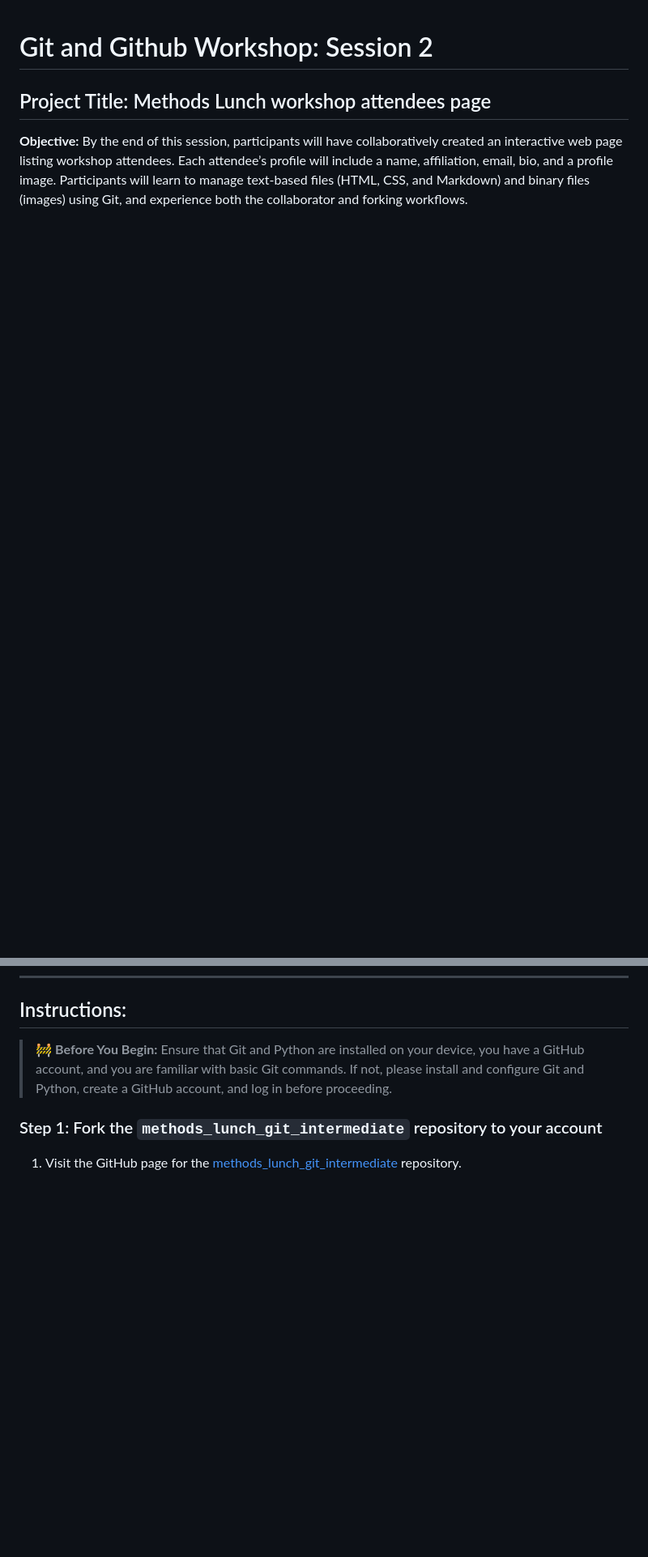
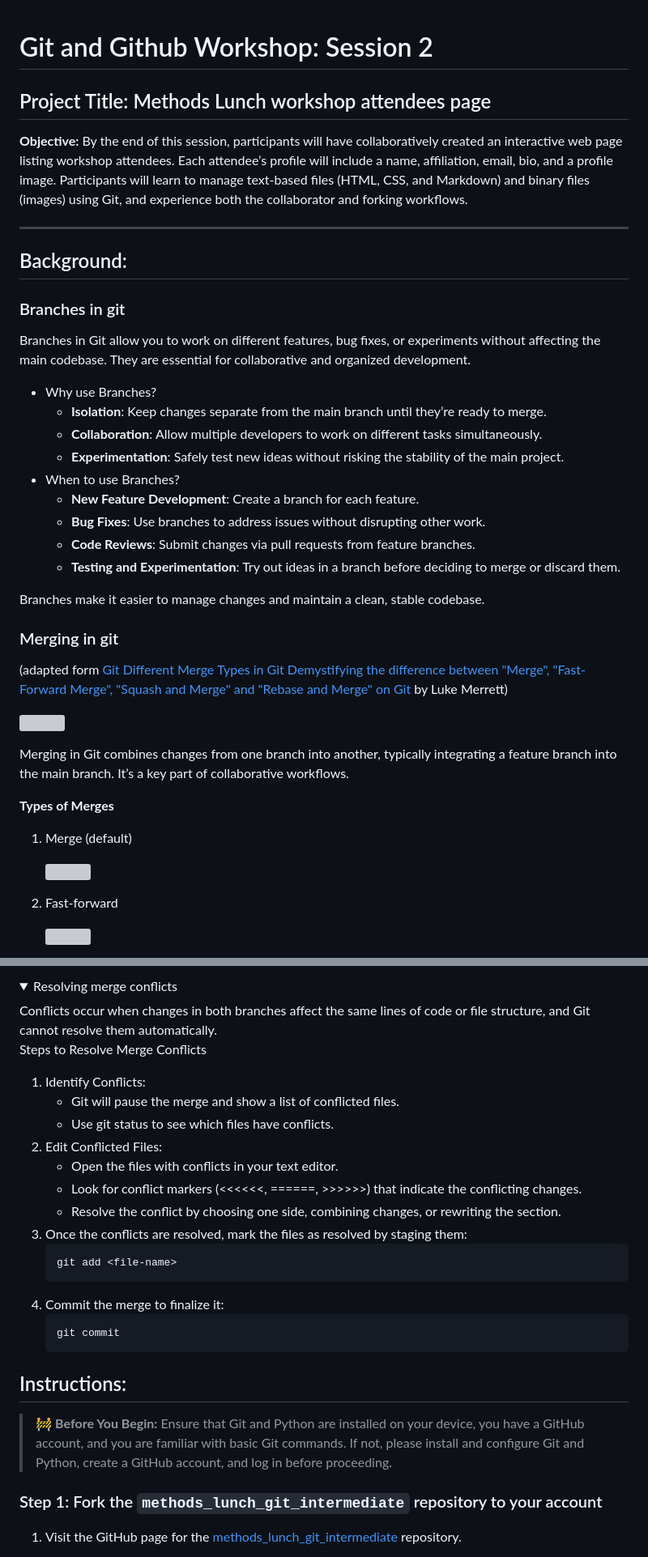
Before and after one commit to AliTafakkor/methods_lunch_git_intermediate, a Markdown page: instructions.md, 2 parts joined by grey strips. Shown: that part at 81% size. Drawn GitHub-style; folded sections open; blank space fills up the shorter version; grey boxes are pictures that could not be loaded.

Commit message:
added background on branches, merging and how to resolving conflicts.

````diff
--- a/instructions.md
+++ b/instructions.md
@@ -6,3 +6,35 @@
 **Objective:** By the end of this session, participants will have collaboratively created an interactive web page listing workshop attendees. Each attendee’s profile will include a name, affiliation, email, bio, and a profile image. Participants will learn to manage text-based files (HTML, CSS, and Markdown) and binary files (images) using Git, and experience both the collaborator and forking workflows.
 
 ---
+## Background:
+### Branches in git
+Branches in Git allow you to work on different features, bug fixes, or experiments without affecting the main codebase. They are essential for collaborative and organized development.
+- Why use Branches?
+    - **Isolation**: Keep changes separate from the main branch until they’re ready to merge.
+    - **Collaboration**: Allow multiple developers to work on different tasks simultaneously.
+    - **Experimentation**: Safely test new ideas without risking the stability of the main project.
+- When to use Branches?
+	- **New Feature Development**: Create a branch for each feature.
+	- **Bug Fixes**: Use branches to address issues without disrupting other work.
+	- **Code Reviews**: Submit changes via pull requests from feature branches.
+	- **Testing and Experimentation**: Try out ideas in a branch before deciding to merge or discard them.
+
+Branches make it easier to manage changes and maintain a clean, stable codebase.
+
+### Merging in git
+(adapted form [Git Different Merge Types in Git Demystifying the difference between "Merge", "Fast-Forward Merge", "Squash and Merge" and "Rebase and Merge" on Git](https://lukemerrett.com/different-merge-types-in-git/) by Luke Merrett)
+
+![](https://lukemerrett.com/content/images/2021/08/72823609-8eaf-4f4e-8514-47d1f27ef037.png)
+
+Merging in Git combines changes from one branch into another, typically integrating a feature branch into the main branch. It’s a key part of collaborative workflows.
+
+**Types of Merges**
+
+1. Merge (default)
+
+    ![](https://lukemerrett.com/content/images/2021/08/906613c7-94fb-41a8-9c74-77895dec7f53.png)
+
+2. Fast-forward
+
+    ![](https://lukemerrett.com/content/images/2021/08/6fbbe0c4-e8fe-4663-bbf8-19fa6c593bae.png)
+
@@ -9,3 +56,25 @@
+<details>
+<summary> Resolving merge conflicts</summary>
+Conflicts occur when changes in both branches affect the same lines of code or file structure, and Git cannot resolve them automatically.
+
+Steps to Resolve Merge Conflicts
+
+1.	Identify Conflicts:
+    - Git will pause the merge and show a list of conflicted files.
+    - Use git status to see which files have conflicts.
+2.	Edit Conflicted Files:
+    - Open the files with conflicts in your text editor.
+    - Look for conflict markers (<<<<<<, ======, >>>>>>) that indicate the conflicting changes.
+    - Resolve the conflict by choosing one side, combining changes, or rewriting the section.
+3.	Once the conflicts are resolved, mark the files as resolved by staging them:
+    ```bash
+    git add <file-name>
+    ```
+4.	Commit the merge to finalize it:
+    ```bash
+    git commit
+    ```
+</details>
 
 ## Instructions:
 
````
Also changed, not shown: other parts of instructions.md (+15 -0 lines).
